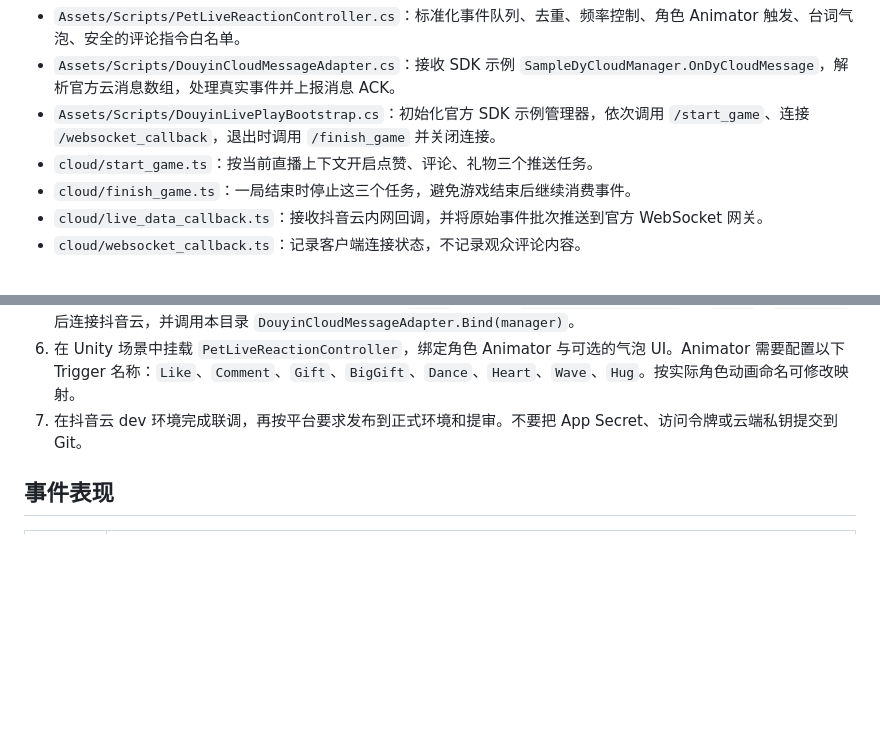
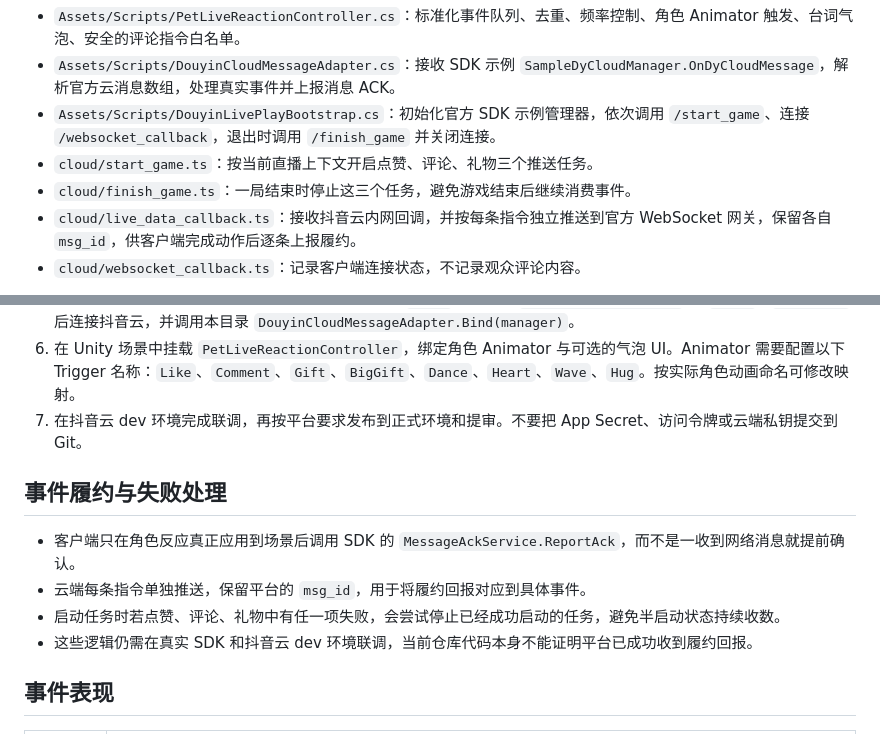
Before and after one commit to yuanlongdong/LoliDesktopPet, a Markdown page: douyin-live-play/README.md, 2 parts joined by grey strips. Rendered like a GitHub page; blank space fills up the shorter version.

Commit message:
Document event-level delivery and fulfillment safeguards

```diff
--- a/douyin-live-play/README.md
+++ b/douyin-live-play/README.md
@@ -20,7 +20,7 @@
 - `Assets/Scripts/DouyinLivePlayBootstrap.cs`：初始化官方 SDK 示例管理器，依次调用 `/start_game`、连接 `/websocket_callback`，退出时调用 `/finish_game` 并关闭连接。
 - `cloud/start_game.ts`：按当前直播上下文开启点赞、评论、礼物三个推送任务。
 - `cloud/finish_game.ts`：一局结束时停止这三个任务，避免游戏结束后继续消费事件。
-- `cloud/live_data_callback.ts`：接收抖音云内网回调，并将原始事件批次推送到官方 WebSocket 网关。
+- `cloud/live_data_callback.ts`：接收抖音云内网回调，并按每条指令独立推送到官方 WebSocket 网关，保留各自 `msg_id`，供客户端完成动作后逐条上报履约。
 - `cloud/websocket_callback.ts`：记录客户端连接状态，不记录观众评论内容。
 
 这些是已写入仓库的源码，**不是已部署的云服务，也不是已通过抖音审核的产品**。Bootstrap 是接线骨架，仍需在安装了正确版本官方 Unity SDK 和 Samples 的实际项目中编译、联调。我没有你的抖音开放平台 AppID、抖音云 EnvID/ServiceID 或已审批的互动数据能力，所以目前不能宣称收到真实直播事件或已完成手机端开播联调。
@@ -42,6 +42,13 @@
 5. 在玩法启动代码中初始化 LiveOpenSDK，设置真实 `AppId`，初始化 `SampleDyCloudManager` 的 `EnvId` / `ServiceId` 后连接抖音云，并调用本目录 `DouyinCloudMessageAdapter.Bind(manager)`。
 6. 在 Unity 场景中挂载 `PetLiveReactionController`，绑定角色 Animator 与可选的气泡 UI。Animator 需要配置以下 Trigger 名称：`Like`、`Comment`、`Gift`、`BigGift`、`Dance`、`Heart`、`Wave`、`Hug`。按实际角色动画命名可修改映射。
 7. 在抖音云 dev 环境完成联调，再按平台要求发布到正式环境和提审。不要把 App Secret、访问令牌或云端私钥提交到 Git。
+
+## 事件履约与失败处理
+
+- 客户端只在角色反应真正应用到场景后调用 SDK 的 `MessageAckService.ReportAck`，而不是一收到网络消息就提前确认。
+- 云端每条指令单独推送，保留平台的 `msg_id`，用于将履约回报对应到具体事件。
+- 启动任务时若点赞、评论、礼物中有任一项失败，会尝试停止已经成功启动的任务，避免半启动状态持续收数。
+- 这些逻辑仍需在真实 SDK 和抖音云 dev 环境联调，当前仓库代码本身不能证明平台已成功收到履约回报。
 
 ## 事件表现
 
```
